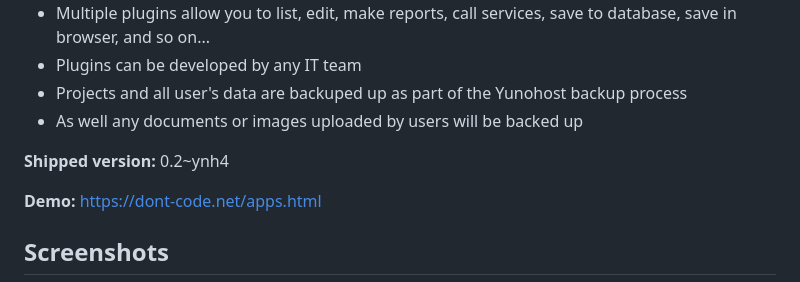
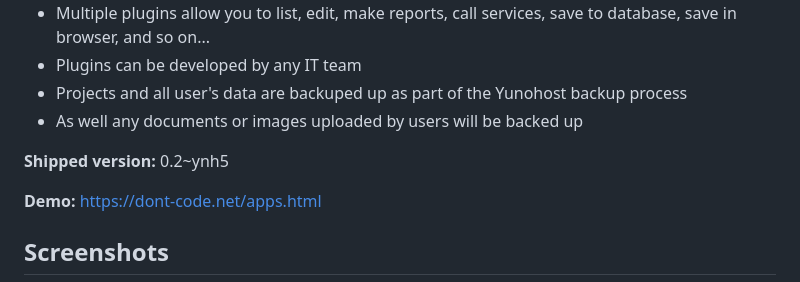
Before and after one commit to YunoHost-Apps/dont-code_ynh, a Markdown page: README.md, the part around the change. GitHub-like rendering.

Commit message:
Auto-update README

```diff
--- a/README.md
+++ b/README.md
@@ -32,7 +32,7 @@ This Yunohost app installs the server part (services + mongo database) needed to
 - As well any documents or images uploaded by users will be backed up
 
 
-**Shipped version:** 0.2~ynh4
+**Shipped version:** 0.2~ynh5
 
 **Demo:** https://dont-code.net/apps.html
 
```
Also changed, not shown: README_fr.md (+1 -1 lines).
